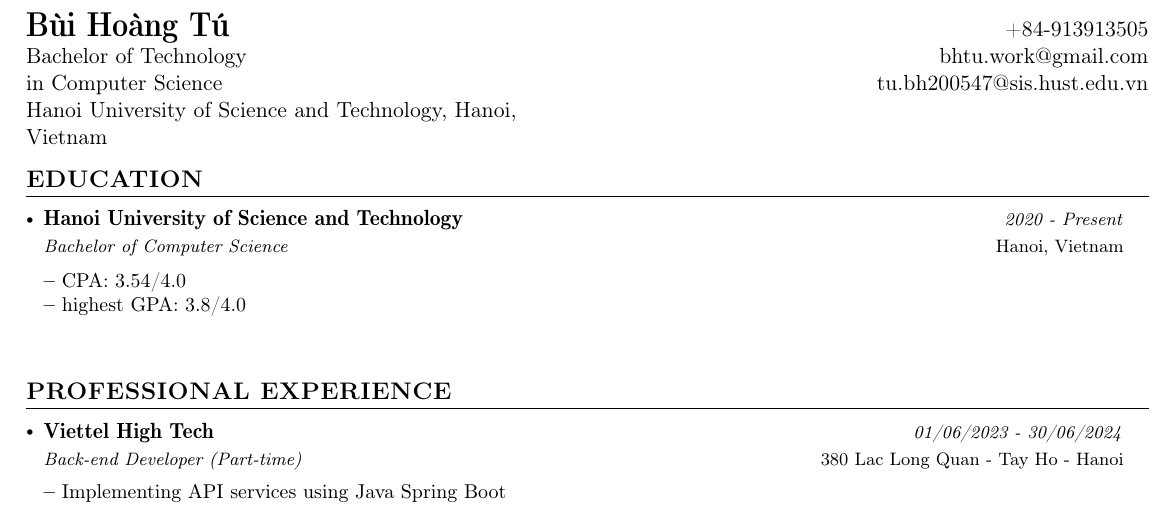
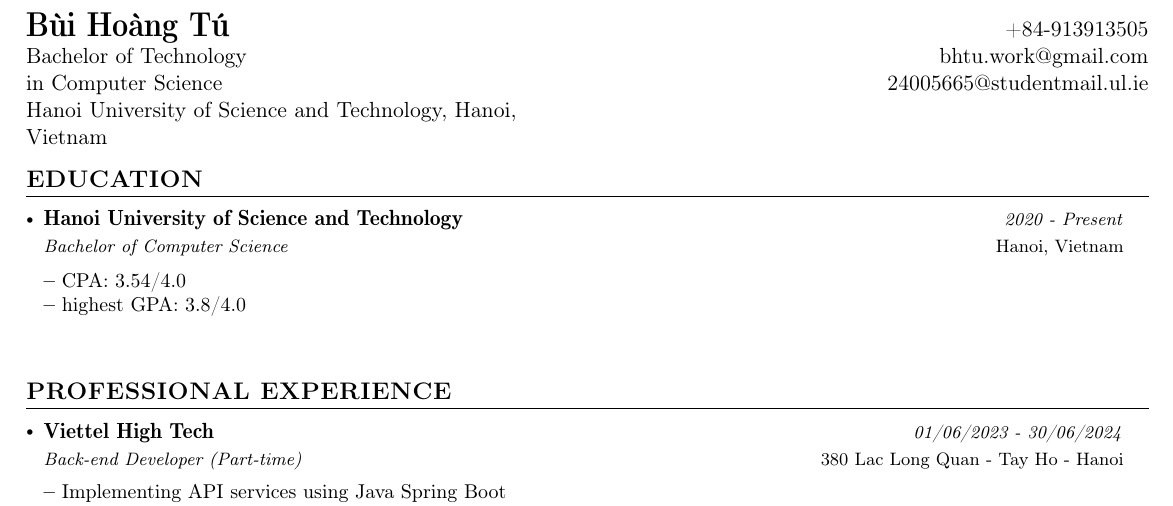
Before and after one commit to BuiHoangTu/CV---study, a LaTeX CV (cv.tex): part of page 1 of 2, cut so that both start at the same text. Compiled offline with pdfLaTeX.

Commit message:
change school mail,

```diff
--- a/cv.tex
+++ b/cv.tex
@@ -155,7 +155,7 @@
 \newcommand{\course}{Bachelor of Technology} % Your Course
 \newcommand{\roll}{Your Roll No} % Your Roll No.
 \newcommand{\phone}{913913505} % Your Phone Number
-\newcommand{\emaila}{tu.bh200547@sis.hust.edu.vn} %Email 1
+\newcommand{\emaila}{24005665@studentmail.ul.ie} %Email 1
 \newcommand{\emailb}{bhtu.work@gmail.com} %Email 2
 \newcommand{\github}{https://github.com/BuiHoangTu} %Github
 % \newcommand{\website}{https://www.yourwebsite.com} %Website
```
